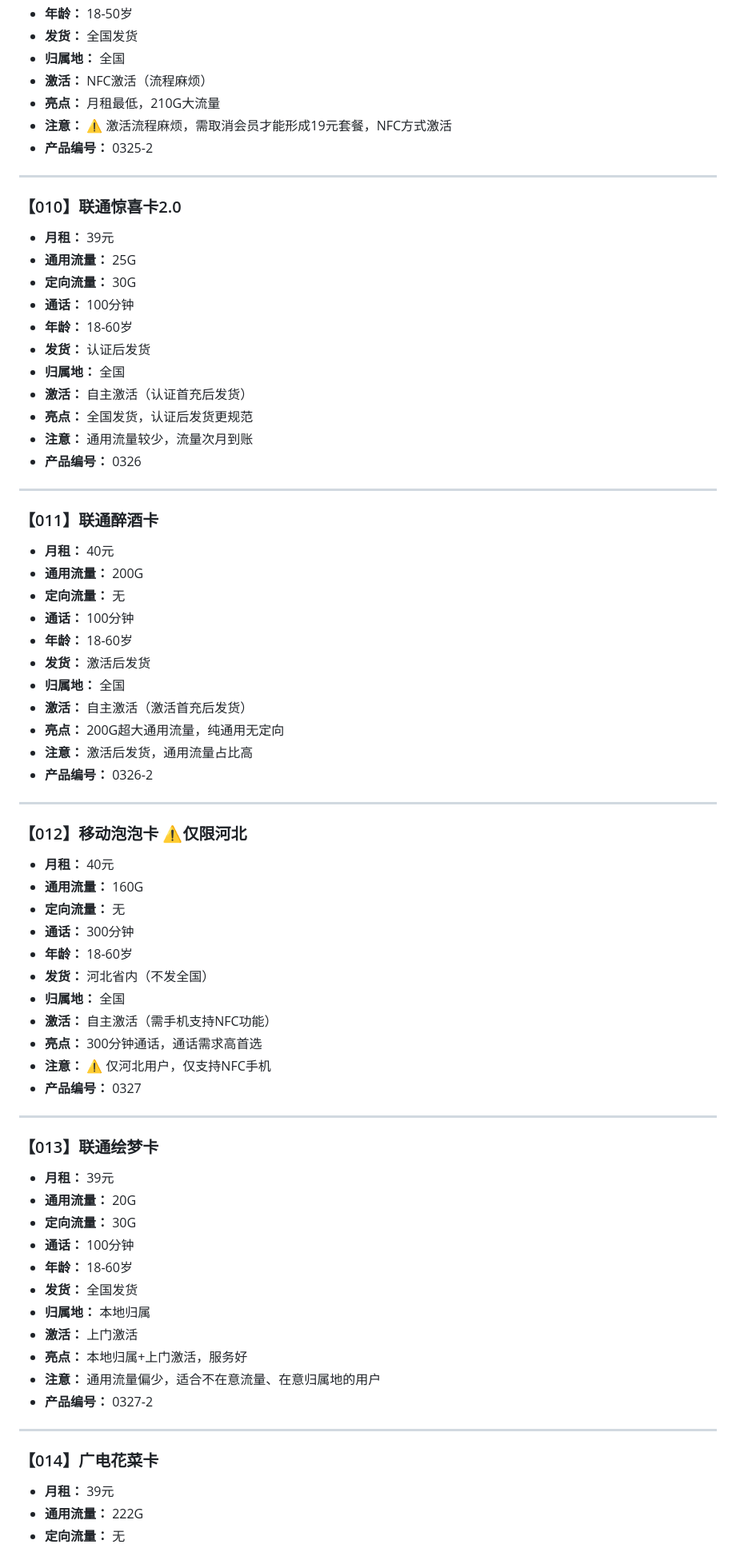
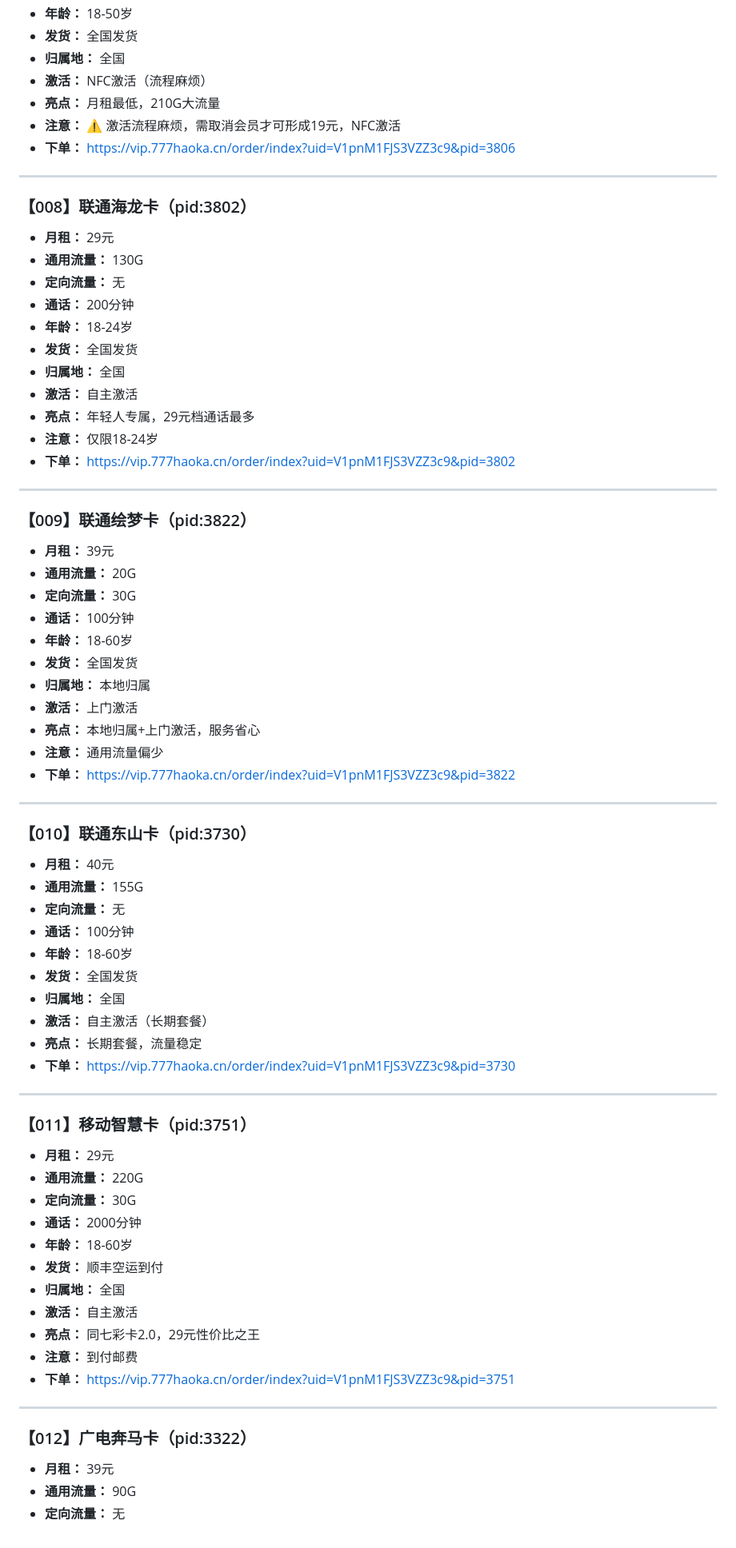
Before and after one commit to huangrunshi/flowcard-agent, a Markdown page: flowcard-agent/DATABASE.md, the part around one of its changes. Shown at 80% size. GitHub-like rendering.

```diff
--- a/flowcard-agent/DATABASE.md
+++ b/flowcard-agent/DATABASE.md
@@ -136,57 +115,27 @@
 - **归属地：** 全国
 - **激活：** NFC激活（流程麻烦）
 - **亮点：** 月租最低，210G大流量
-- **注意：** ⚠️ 激活流程麻烦，需取消会员才能形成19元套餐，NFC方式激活
-- **产品编号：** 0325-2
+- **注意：** ⚠️ 激活流程麻烦，需取消会员才可形成19元，NFC激活
+- **下单：** https://vip.777haoka.cn/order/index?uid=V1pnM1FJS3VZZ3c9&pid=3806
 
 ---
 
-### 【010】联通惊喜卡2.0
-- **月租：** 39元
-- **通用流量：** 25G
-- **定向流量：** 30G
-- **通话：** 100分钟
-- **年龄：** 18-60岁
-- **发货：** 认证后发货
+### 【008】联通海龙卡（pid:3802）
+- **月租：** 29元
+- **通用流量：** 130G
+- **定向流量：** 无
+- **通话：** 200分钟
+- **年龄：** 18-24岁
+- **发货：** 全国发货
 - **归属地：** 全国
-- **激活：** 自主激活（认证首充后发货）
-- **亮点：** 全国发货，认证后发货更规范
-- **注意：** 通用流量较少，流量次月到账
-- **产品编号：** 0326
+- **激活：** 自主激活
+- **亮点：** 年轻人专属，29元档通话最多
+- **注意：** 仅限18-24岁
+- **下单：** https://vip.777haoka.cn/order/index?uid=V1pnM1FJS3VZZ3c9&pid=3802
 
 ---
 
-### 【011】联通醉酒卡
-- **月租：** 40元
-- **通用流量：** 200G
-- **定向流量：** 无
-- **通话：** 100分钟
-- **年龄：** 18-60岁
-- **发货：** 激活后发货
-- **归属地：** 全国
-- **激活：** 自主激活（激活首充后发货）
-- **亮点：** 200G超大通用流量，纯通用无定向
-- **注意：** 激活后发货，通用流量占比高
-- **产品编号：** 0326-2
-
----
-
-### 【012】移动泡泡卡 ⚠️仅限河北
-- **月租：** 40元
-- **通用流量：** 160G
-- **定向流量：** 无
-- **通话：** 300分钟
-- **年龄：** 18-60岁
-- **发货：** 河北省内（不发全国）
-- **归属地：** 全国
-- **激活：** 自主激活（需手机支持NFC功能）
-- **亮点：** 300分钟通话，通话需求高首选
-- **注意：** ⚠️ 仅河北用户，仅支持NFC手机
-- **产品编号：** 0327
-
----
-
-### 【013】联通绘梦卡
+### 【009】联通绘梦卡（pid:3822）
 - **月租：** 39元
 - **通用流量：** 20G
 - **定向流量：** 30G
@@ -195,13 +144,42 @@
 - **发货：** 全国发货
 - **归属地：** 本地归属
 - **激活：** 上门激活
-- **亮点：** 本地归属+上门激活，服务好
-- **注意：** 通用流量偏少，适合不在意流量、在意归属地的用户
-- **产品编号：** 0327-2
+- **亮点：** 本地归属+上门激活，服务省心
+- **注意：** 通用流量偏少
+- **下单：** https://vip.777haoka.cn/order/index?uid=V1pnM1FJS3VZZ3c9&pid=3822
 
 ---
 
-### 【014】广电花菜卡
+### 【010】联通东山卡（pid:3730）
+- **月租：** 40元
+- **通用流量：** 155G
+- **定向流量：** 无
+- **通话：** 100分钟
+- **年龄：** 18-60岁
+- **发货：** 全国发货
+- **归属地：** 全国
+- **激活：** 自主激活（长期套餐）
+- **亮点：** 长期套餐，流量稳定
+- **下单：** https://vip.777haoka.cn/order/index?uid=V1pnM1FJS3VZZ3c9&pid=3730
+
+---
+
+### 【011】移动智慧卡（pid:3751）
+- **月租：** 29元
+- **通用流量：** 220G
+- **定向流量：** 30G
+- **通话：** 2000分钟
+- **年龄：** 18-60岁
+- **发货：** 顺丰空运到付
+- **归属地：** 全国
+- **激活：** 自主激活
+- **亮点：** 同七彩卡2.0，29元性价比之王
+- **注意：** 到付邮费
+- **下单：** https://vip.777haoka.cn/order/index?uid=V1pnM1FJS3VZZ3c9&pid=3751
+
+---
+
+### 【012】广电奔马卡（pid:3322）
 - **月租：** 39元
-- **通用流量：** 222G
+- **通用流量：** 90G
 - **定向流量：** 无
```
Also changed, not shown: other parts of flowcard-agent/DATABASE.md (+152 -138 lines), flowcard-agent/SKILL.md (+14 -5 lines).
